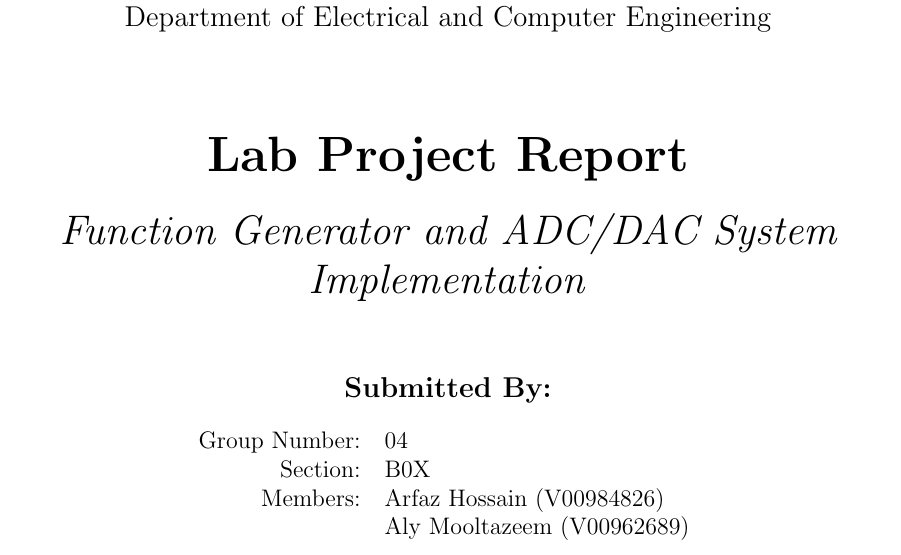
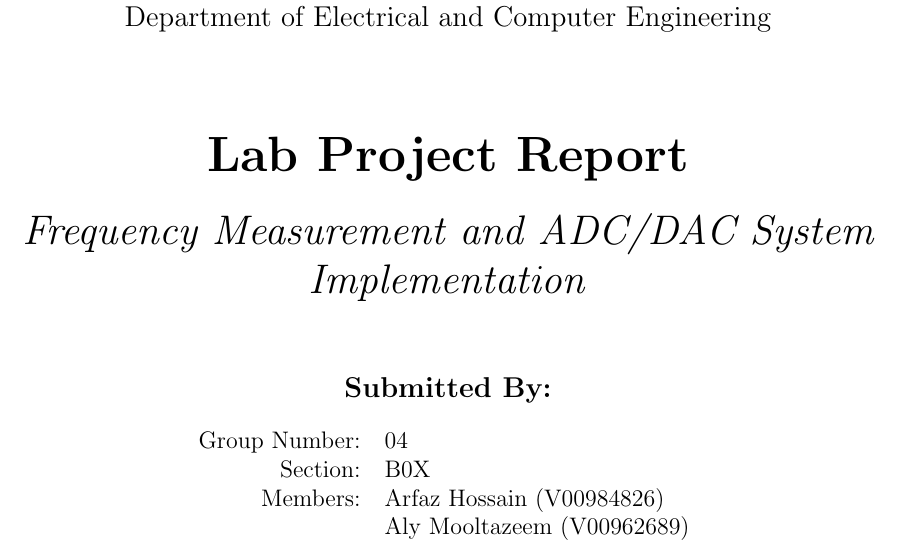
Before and after one commit to arfazhxss/ECE355-FinalLabWork, a LaTeX document (1 Lab Report/report.tex, which reads 1 Lab Report/sections/title.tex): part of page 1 of 24, cut so that both start at the same text. Compiled offline with pdfLaTeX.

Commit message:
Title section updated

```diff
--- a/1 Lab Report/sections/title.tex
+++ b/1 Lab Report/sections/title.tex
@@ -9,7 +9,7 @@
 % Report Title
 {\Huge\bfseries Lab Project Report \par}
 \vspace{0.4cm}
-{\LARGE\textit{Function Generator and ADC/DAC System Implementation} \par}
+{\LARGE\textit{Frequency Measurement and ADC/DAC System Implementation} \par}
 \vspace{1.2cm}
 
 % Submission Details
```
